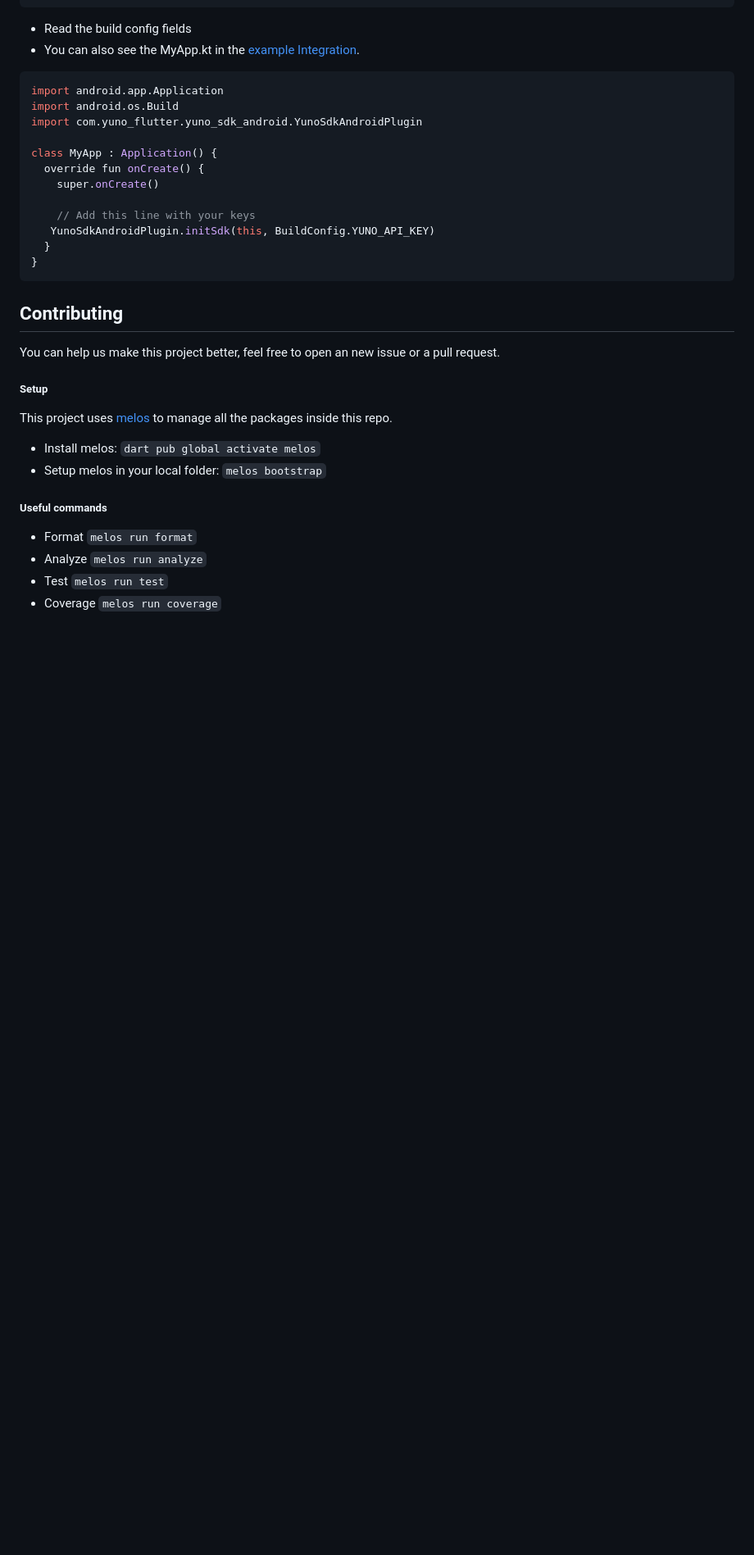
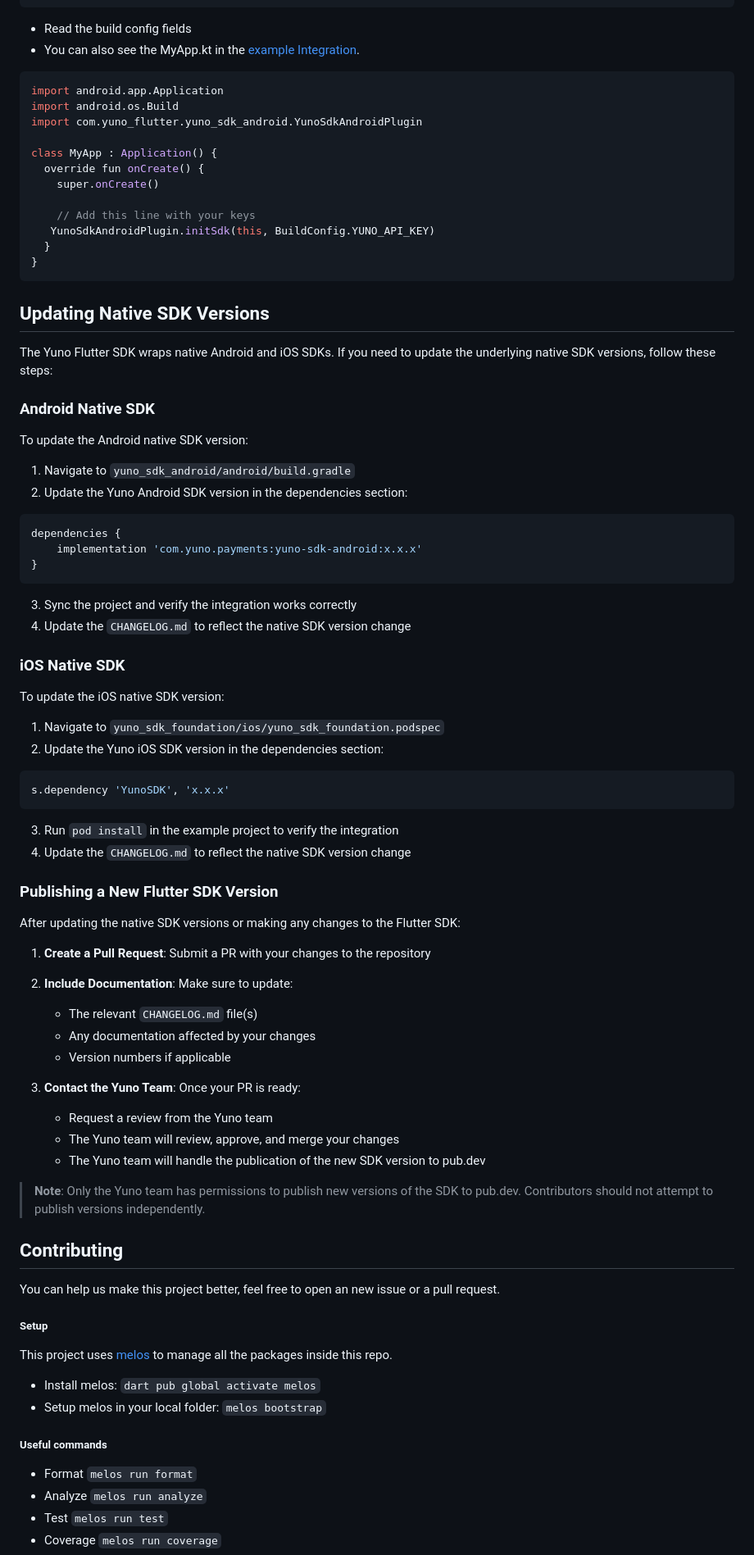
Before and after one commit to yuno-payments/yuno-sdk-flutter, a Markdown page: yuno_sdk/README.md, the part around the change. Shown: that part at 82% size. GitHub-like rendering; blank space fills up the shorter version.

````diff
--- a/yuno_sdk/README.md
+++ b/yuno_sdk/README.md
@@ -332,6 +332,53 @@ class MyApp : Application() {
 }
 ```
 
+## Updating Native SDK Versions
+
+The Yuno Flutter SDK wraps native Android and iOS SDKs. If you need to update the underlying native SDK versions, follow these steps:
+
+### Android Native SDK
+
+To update the Android native SDK version:
+
+1. Navigate to `yuno_sdk_android/android/build.gradle`
+2. Update the Yuno Android SDK version in the dependencies section:
+```gradle
+dependencies {
+    implementation 'com.yuno.payments:yuno-sdk-android:x.x.x'
+}
+```
+3. Sync the project and verify the integration works correctly
+4. Update the `CHANGELOG.md` to reflect the native SDK version change
+
+### iOS Native SDK
+
+To update the iOS native SDK version:
+
+1. Navigate to `yuno_sdk_foundation/ios/yuno_sdk_foundation.podspec`
+2. Update the Yuno iOS SDK version in the dependencies section:
+```ruby
+s.dependency 'YunoSDK', 'x.x.x'
+```
+3. Run `pod install` in the example project to verify the integration
+4. Update the `CHANGELOG.md` to reflect the native SDK version change
+
+### Publishing a New Flutter SDK Version
+
+After updating the native SDK versions or making any changes to the Flutter SDK:
+
+1. **Create a Pull Request**: Submit a PR with your changes to the repository
+2. **Include Documentation**: Make sure to update:
+   - The relevant `CHANGELOG.md` file(s)
+   - Any documentation affected by your changes
+   - Version numbers if applicable
+
+3. **Contact the Yuno Team**: Once your PR is ready:
+   - Request a review from the Yuno team
+   - The Yuno team will review, approve, and merge your changes
+   - The Yuno team will handle the publication of the new SDK version to pub.dev
+
+> **Note**: Only the Yuno team has permissions to publish new versions of the SDK to pub.dev. Contributors should not attempt to publish versions independently.
+
 ## Contributing
 
 You can help us make this project better, feel free to open an new issue or a pull request.
````
Also changed, not shown: README.md (added, +196 -0 lines).
